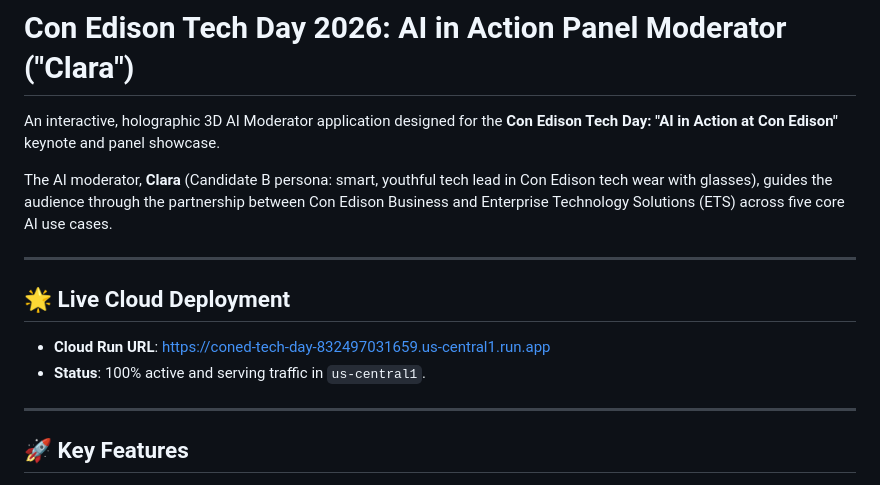
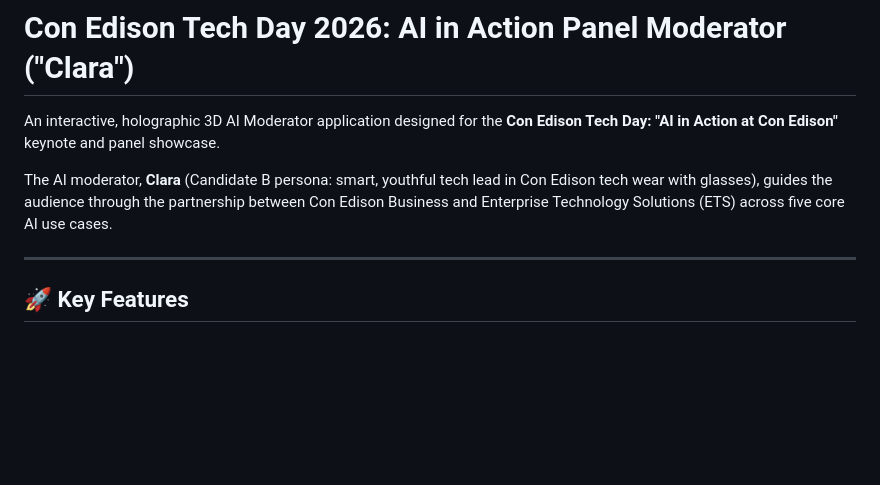
Before and after one commit to pparthas83/TechDay_AI_App, a Markdown page: README.md, the part around the change. Drawn GitHub-style; blank space fills up the shorter version.

Commit message:
Remove Live Cloud Deployment details from README
Removed live cloud deployment section from README.

```diff
--- a/README.md
+++ b/README.md
@@ -3,13 +3,6 @@
 An interactive, holographic 3D AI Moderator application designed for the **Con Edison Tech Day: "AI in Action at Con Edison"** keynote and panel showcase.
 
 The AI moderator, **Clara** (Candidate B persona: smart, youthful tech lead in Con Edison tech wear with glasses), guides the audience through the partnership between Con Edison Business and Enterprise Technology Solutions (ETS) across five core AI use cases.
-
----
-
-## 🌟 Live Cloud Deployment
-
-* **Cloud Run URL**: [https://coned-tech-day-832497031659.us-central1.run.app](https://coned-tech-day-832497031659.us-central1.run.app)
-* **Status**: 100% active and serving traffic in `us-central1`.
 
 ---
 
```
